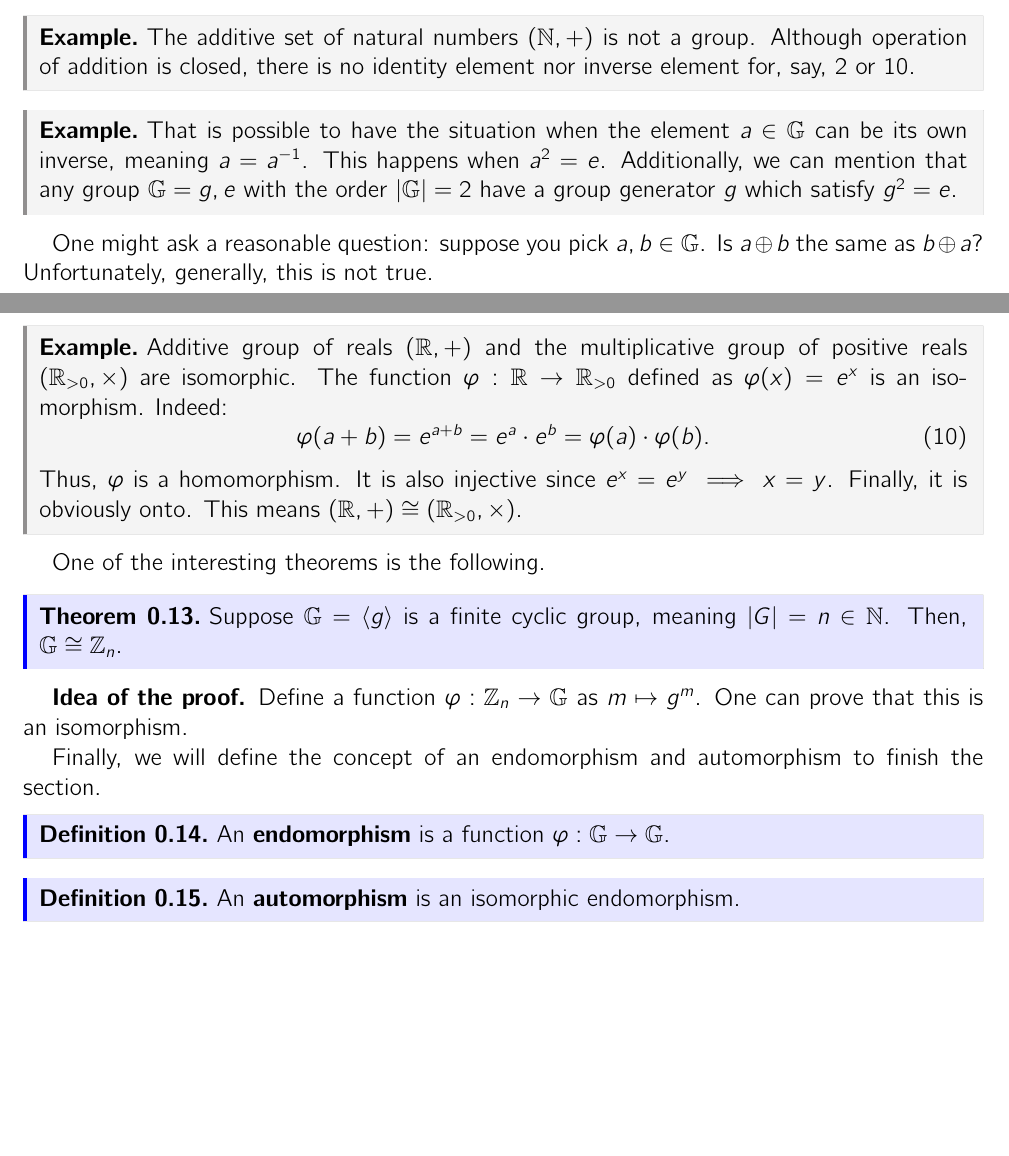
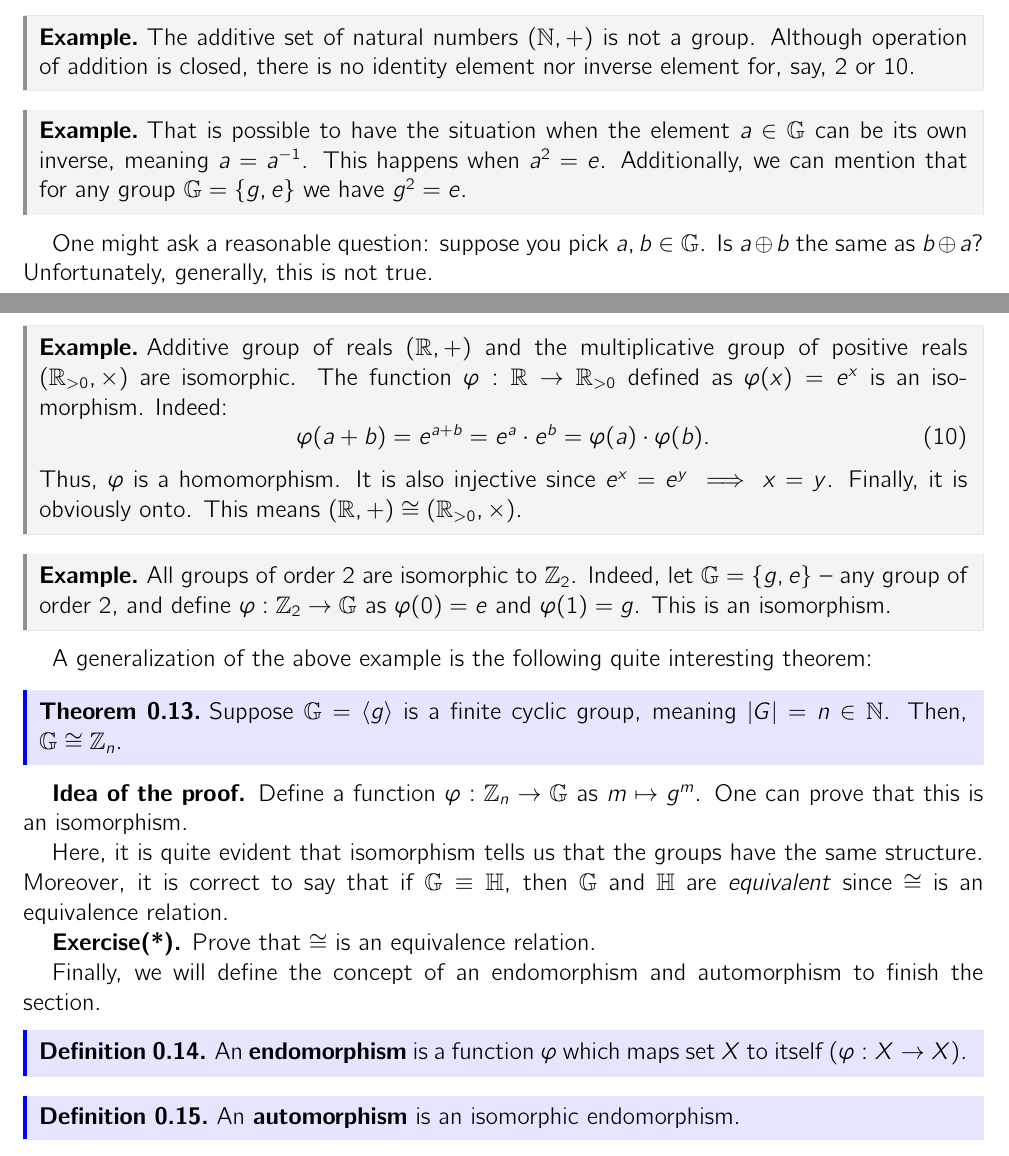
Before and after one commit to ZKDL-Camp/lectures-tex, a LaTeX document (lectures/1-math.tex): two parts of pages 5 and 9 of 21, joined at a grey line, cut so that both start at the same text, the shorter picture padded with empty space. The pictures show the PDF file lectures/1-math.pdf that the author committed with the source.

Commit message:
:sparkles: better examples in group theory

```diff
--- a/lectures/1-math.tex
+++ b/lectures/1-math.tex
@@ -232,7 +232,7 @@ Quite confusing at first glance, right? The best way to grasp this concept is to
 \end{example}
 
 \begin{example}
-    That is possible to have the situation when the element $a \in \mathbb{G}$ can be its own inverse, meaning $a = a^{-1}$. This happens when $a^2 = e$. Additionally, we can mention that any group $\mathbb{G} = {g, e}$ with the order $|\mathbb{G}| = 2$ have a group generator $g$ which satisfy $g^2 = e$.
+    That is possible to have the situation when the element $a \in \mathbb{G}$ can be its own inverse, meaning $a = a^{-1}$. This happens when $a^2 = e$. Additionally, we can mention that for any group $\mathbb{G} = \{g, e\}$ we have $g^2 = e$.
 \end{example}
 
 One might ask a reasonable question: suppose you pick $a,b \in \mathbb{G}$. Is $a \oplus b$ the same as $b \oplus a$? Unfortunately, generally, this is not true.
@@ -413,7 +413,11 @@ suppose we have two groups $(\mathbb{G},\oplus)$ and $(\mathbb{H}, \odot)$. Is t
     Thus, $\varphi$ is a homomorphism. It is also injective since $e^x = e^y \implies x=y$. Finally, it is obviously onto. This means $(\mathbb{R}, +) \cong (\mathbb{R}_{>0}, \times)$.
 \end{example}
 
-One of the interesting theorems is the following.
+\begin{example}
+    All groups of order $2$ are isomorphic to $\mathbb{Z}_2$. Indeed, let $\mathbb{G} = \{g,e\}$ -- any group of order 2, and define $\varphi: \mathbb{Z}_2 \to \mathbb{G}$ as $\varphi(0) = e$ and $\varphi(1) = g$. This is an isomorphism.
+\end{example}
+
+A generalization of the above example is the following quite interesting theorem:
 
 \begin{theorem}
     Suppose $\mathbb{G} = \langle g \rangle$ is a finite cyclic group, meaning $|G| = n \in \mathbb{N}$. Then, $\mathbb{G} \cong \mathbb{Z}_n$.
@@ -421,10 +425,14 @@ One of the interesting theorems is the following.
 
 \textbf{Idea of the proof.} Define a function $\varphi: \mathbb{Z}_n \to \mathbb{G}$ as $m \mapsto g^m$. One can prove that this is an isomorphism.
 
+Here, it is quite evident that isomorphism tells us that the groups have the same structure. Moreover, it is correct to say that if $\mathbb{G} \equiv \mathbb{H}$, then $\mathbb{G}$ and $\mathbb{H}$ are \textit{equivalent} since $\cong$ is an equivalence relation.
+
+\textbf{Exercise(*).} Prove that $\cong$ is an equivalence relation.
+
 Finally, we will define the concept of an endomorphism and automorphism to finish the section.
 
 \begin{definition}
-    An \textbf{endomorphism} is a function $\varphi: \mathbb{G} \to \mathbb{G}$.
+    An \textbf{endomorphism} is a function $\varphi$ which maps set $X$ to itself ($\varphi: X \to X$).
 \end{definition}
 
 \begin{definition}
```
Also changed, not shown: lectures/1-math.pdf.
